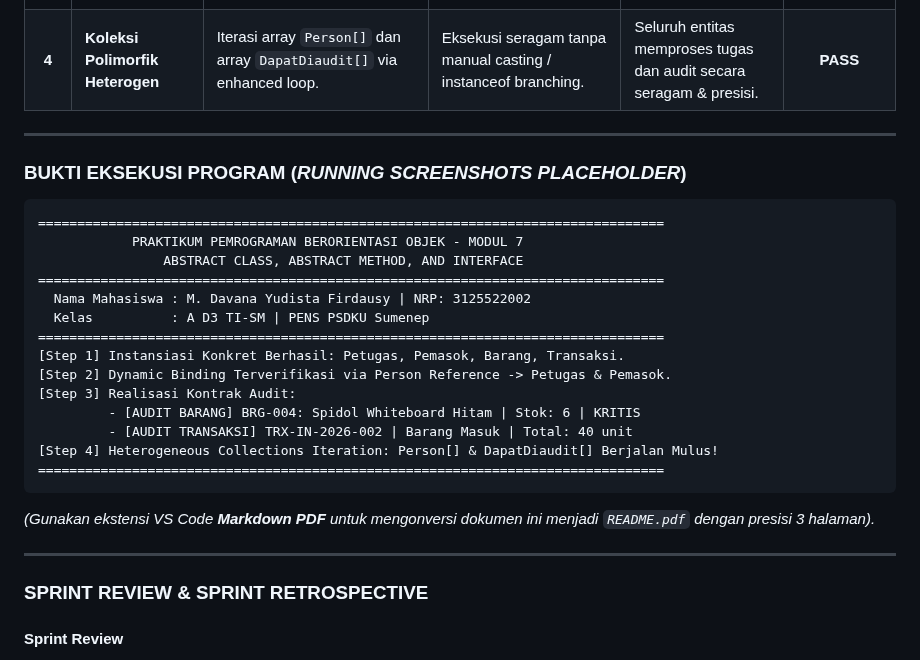
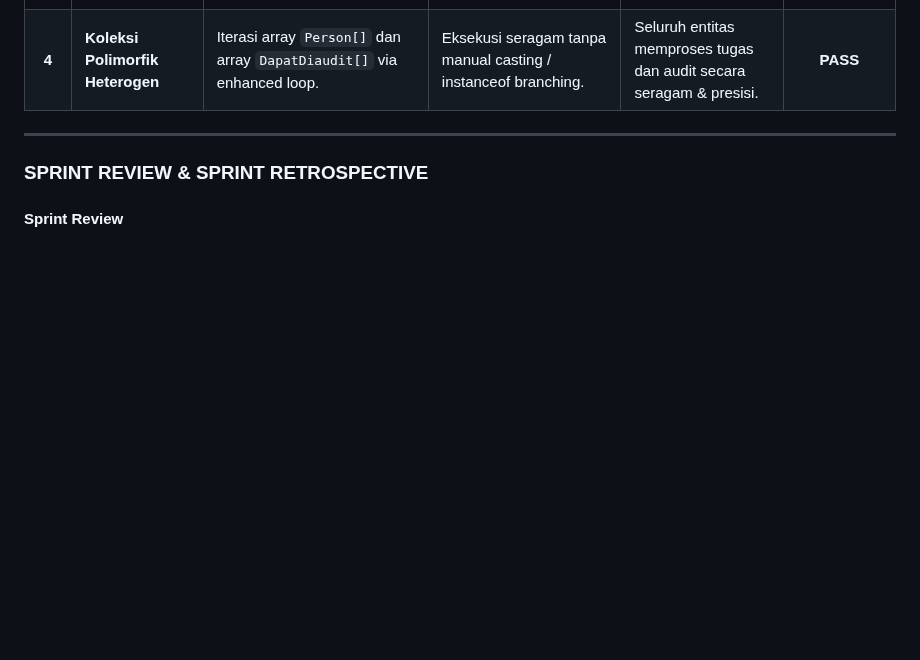
Before and after one commit to DavaYudist/PEMROGRAMAN-BERORIENTASI-OBJEK, a Markdown page: P7_3125522002_M Davana Yudista Firdausy/README.md, the part around one of its changes. Drawn GitHub-style; blank space fills up the shorter version.

````diff
--- a/P7_3125522002_M Davana Yudista Firdausy/README.md
+++ b/P7_3125522002_M Davana Yudista Firdausy/README.md
@@ -120,29 +120,6 @@
 
 ---
 
-### BUKTI EKSEKUSI PROGRAM (*RUNNING SCREENSHOTS PLACEHOLDER*)
-
-```
-================================================================================
-            PRAKTIKUM PEMROGRAMAN BERORIENTASI OBJEK - MODUL 7
-                ABSTRACT CLASS, ABSTRACT METHOD, AND INTERFACE
-================================================================================
-  Nama Mahasiswa : M. Davana Yudista Firdausy | NRP: 3125522002
-  Kelas          : A D3 TI-SM | PENS PSDKU Sumenep
-================================================================================
-[Step 1] Instansiasi Konkret Berhasil: Petugas, Pemasok, Barang, Transaksi.
-[Step 2] Dynamic Binding Terverifikasi via Person Reference -> Petugas & Pemasok.
-[Step 3] Realisasi Kontrak Audit:
-         - [AUDIT BARANG] BRG-004: Spidol Whiteboard Hitam | Stok: 6 | KRITIS
-         - [AUDIT TRANSAKSI] TRX-IN-2026-002 | Barang Masuk | Total: 40 unit
-[Step 4] Heterogeneous Collections Iteration: Person[] & DapatDiaudit[] Berjalan Mulus!
-================================================================================
-```
-
-*(Gunakan ekstensi VS Code **Markdown PDF** untuk mengonversi dokumen ini menjadi `README.pdf` dengan presisi 3 halaman).*
-
----
-
 ### SPRINT REVIEW & SPRINT RETROSPECTIVE
 
 #### Sprint Review
````
Also changed, not shown: other parts of P7_3125522002_M Davana Yudista Firdausy/README.md (+14 -0 lines), P7_3125522002_M Davana Yudista Firdausy/screenshots/ss_scenario1_2.png (added), P7_3125522002_M Davana Yudista Firdausy/screenshots/ss_scenario3_4.png (added), 1 other file.
